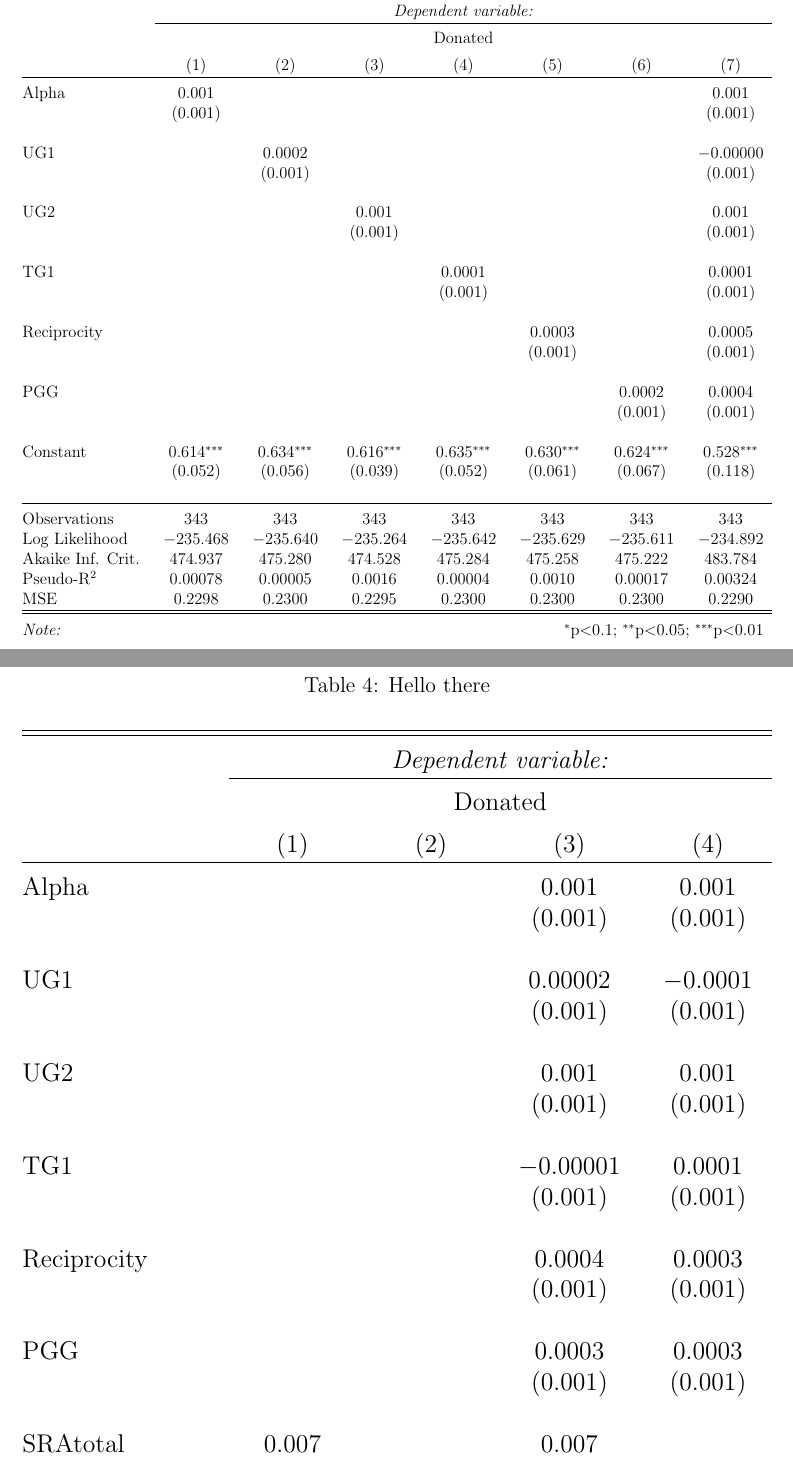
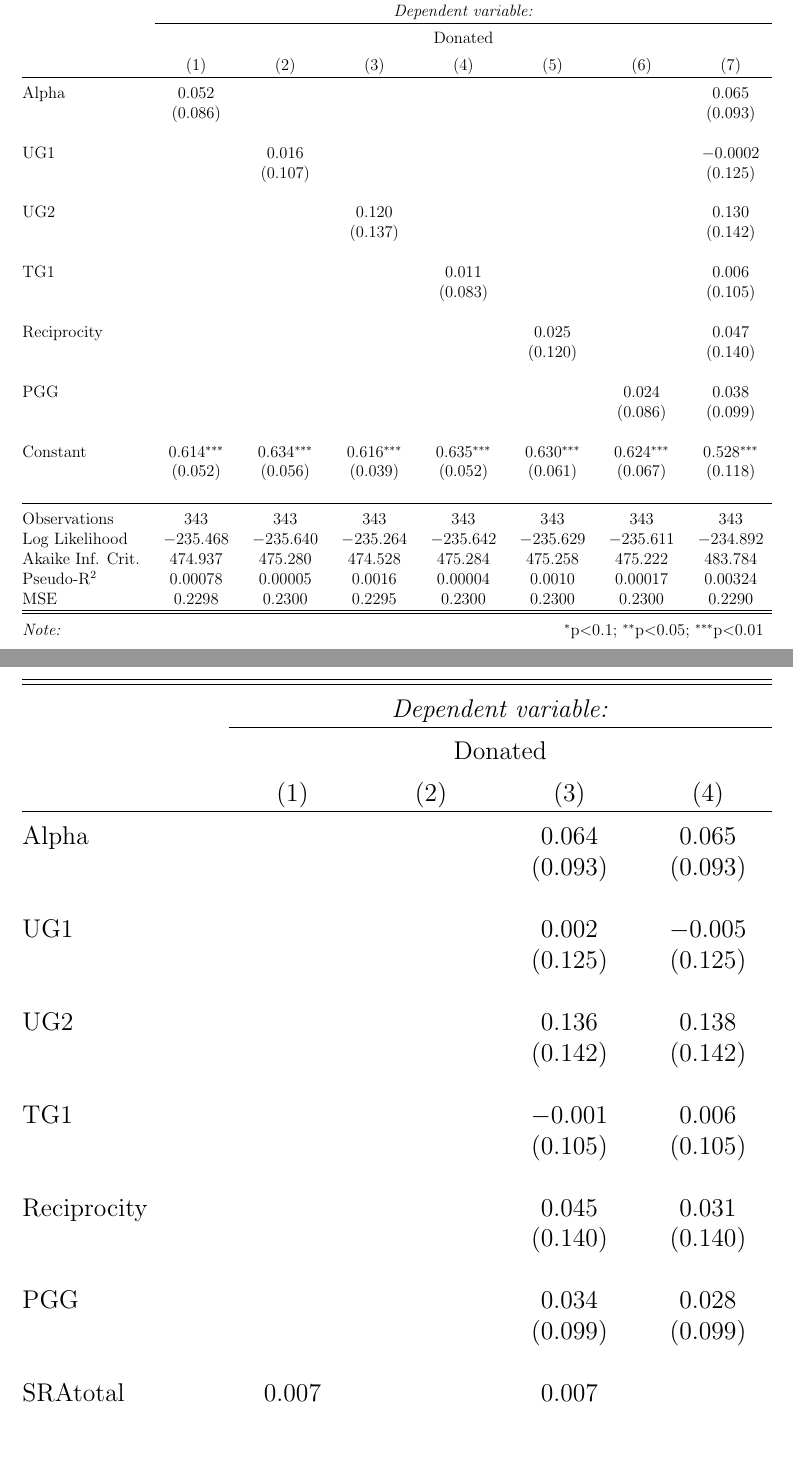
Before and after one commit to sarahdxu/thesis, a LaTeX thesis (paper/thesis.tex): two parts of pages 38 and 39 of 39 before the commit and two parts of pages 39 and 40 of 40 after it, joined at a grey line, cut so that both start at the same text, the shorter picture padded with empty space. Compiled offline with pdfLaTeX.

Commit message:
Find other ways to regress data...nonlinear

```diff
--- a/paper/thesis.tex
+++ b/paper/thesis.tex
@@ -646,23 +690,23 @@ MSE & 843832 & 843687 & 835048 & 834791 \\
 \\[-1.8ex] & \multicolumn{7}{c}{Donated} \\
 \\[-1.8ex] & (1) & (2) & (3) & (4) & (5) & (6) & (7)\\
 \hline \\[-1.8ex]
- Alpha & 0.001 &  &  &  &  &  & 0.001 \\
-  & (0.001) &  &  &  &  &  & (0.001) \\
+ Alpha & 0.052 &  &  &  &  &  & 0.065 \\
+  & (0.086) &  &  &  &  &  & (0.093) \\
   & & & & & & & \\
- UG1 &  & 0.0002 &  &  &  &  & $-$0.00000 \\
-  &  & (0.001) &  &  &  &  & (0.001) \\
+ UG1 &  & 0.016 &  &  &  &  & $-$0.0002 \\
+  &  & (0.107) &  &  &  &  & (0.125) \\
   & & & & & & & \\
- UG2 &  &  & 0.001 &  &  &  & 0.001 \\
-  &  &  & (0.001) &  &  &  & (0.001) \\
+ UG2 &  &  & 0.120 &  &  &  & 0.130 \\
+  &  &  & (0.137) &  &  &  & (0.142) \\
   & & & & & & & \\
- TG1 &  &  &  & 0.0001 &  &  & 0.0001 \\
-  &  &  &  & (0.001) &  &  & (0.001) \\
+ TG1 &  &  &  & 0.011 &  &  & 0.006 \\
+  &  &  &  & (0.083) &  &  & (0.105) \\
   & & & & & & & \\
- Reciprocity &  &  &  &  & 0.0003 &  & 0.0005 \\
-  &  &  &  &  & (0.001) &  & (0.001) \\
+ Reciprocity &  &  &  &  & 0.025 &  & 0.047 \\
+  &  &  &  &  & (0.120) &  & (0.140) \\
   & & & & & & & \\
- PGG &  &  &  &  &  & 0.0002 & 0.0004 \\
-  &  &  &  &  &  & (0.001) & (0.001) \\
+ PGG &  &  &  &  &  & 0.024 & 0.038 \\
+  &  &  &  &  &  & (0.086) & (0.099) \\
   & & & & & & & \\
  Constant & 0.614$^{***}$ & 0.634$^{***}$ & 0.616$^{***}$ & 0.635$^{***}$ & 0.630$^{***}$ & 0.624$^{***}$ & 0.528$^{***}$ \\
   & (0.052) & (0.056) & (0.039) & (0.052) & (0.061) & (0.067) & (0.118) \\
@@ -680,11 +724,11 @@ MSE & 0.2298 & 0.2300 & 0.2295 & 0.2300 & 0.2300 & 0.2300 & 0.2290 \\
 \end{adjustbox}
 \end{table}
 
-\begin{table}[!htbp]
- \centering
-  \caption{Hello there}
-  \label{TestTable}
-          \begin{adjustbox}{width=\textwidth}
+
+\begin{table}[!htbp] \centering
+  \caption{}
+  \label{}
+            \begin{adjustbox}{width=\textwidth}
 \begin{tabular}{@{\extracolsep{5pt}}lcccc}
 \\[-1.8ex]\hline
 \hline \\[-1.8ex]
@@ -693,23 +737,23 @@ MSE & 0.2298 & 0.2300 & 0.2295 & 0.2300 & 0.2300 & 0.2300 & 0.2290 \\
 \\[-1.8ex] & \multicolumn{4}{c}{Donated} \\
 \\[-1.8ex] & (1) & (2) & (3) & (4)\\
 \hline \\[-1.8ex]
- Alpha &  &  & 0.001 & 0.001 \\
-  &  &  & (0.001) & (0.001) \\
+ Alpha &  &  & 0.064 & 0.065 \\
+  &  &  & (0.093) & (0.093) \\
   & & & & \\
- UG1 &  &  & 0.00002 & $-$0.0001 \\
-  &  &  & (0.001) & (0.001) \\
+ UG1 &  &  & 0.002 & $-$0.005 \\
+  &  &  & (0.125) & (0.125) \\
   & & & & \\
- UG2 &  &  & 0.001 & 0.001 \\
-  &  &  & (0.001) & (0.001) \\
+ UG2 &  &  & 0.136 & 0.138 \\
+  &  &  & (0.142) & (0.142) \\
   & & & & \\
- TG1 &  &  & $-$0.00001 & 0.0001 \\
-  &  &  & (0.001) & (0.001) \\
+ TG1 &  &  & $-$0.001 & 0.006 \\
+  &  &  & (0.105) & (0.105) \\
   & & & & \\
- Reciprocity &  &  & 0.0004 & 0.0003 \\
-  &  &  & (0.001) & (0.001) \\
+ Reciprocity &  &  & 0.045 & 0.031 \\
+  &  &  & (0.140) & (0.140) \\
   & & & & \\
- PGG &  &  & 0.0003 & 0.0003 \\
-  &  &  & (0.001) & (0.001) \\
+ PGG &  &  & 0.034 & 0.028 \\
+  &  &  & (0.099) & (0.099) \\
   & & & & \\
  SRAtotal & 0.007 &  & 0.007 &  \\
   & (0.005) &  & (0.005) &  \\
```
Also changed, not shown: output/PGG.pdf, output/TG1.pdf, output/UG1.pdf, output/UG2.pdf, paper/images/Figure2a.pdf, paper/images/Figure2b.pdf, paper/images/Figure2c.pdf, paper/images/Figure3.pdf, paper/images/Figure4.pdf, paper/images/TG.pdf, paper/images/TG2.pdf, paper/images/alpha.pdf, paper/images/donated.pdf, paper/images/donations.pdf, 3 more files, 6 other files.
